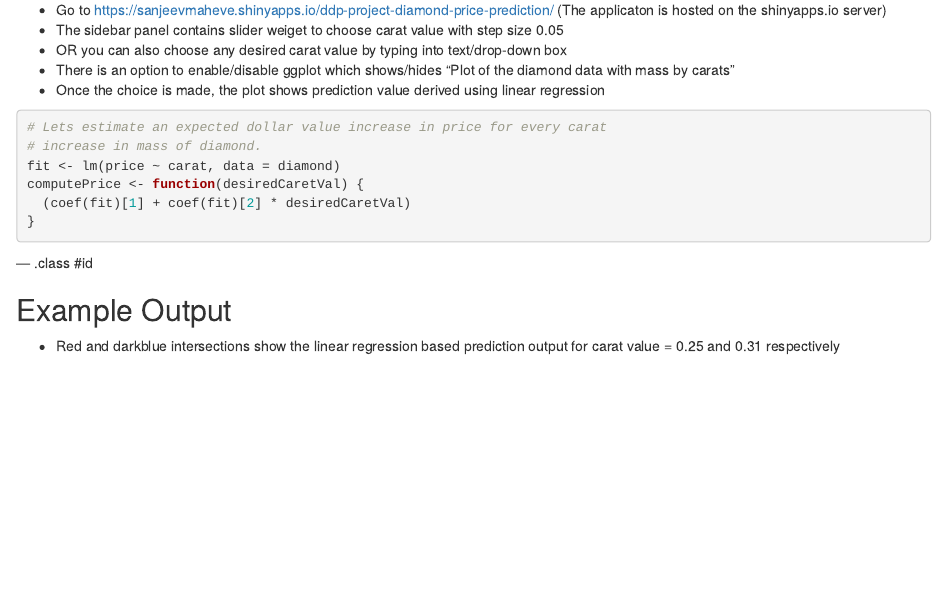
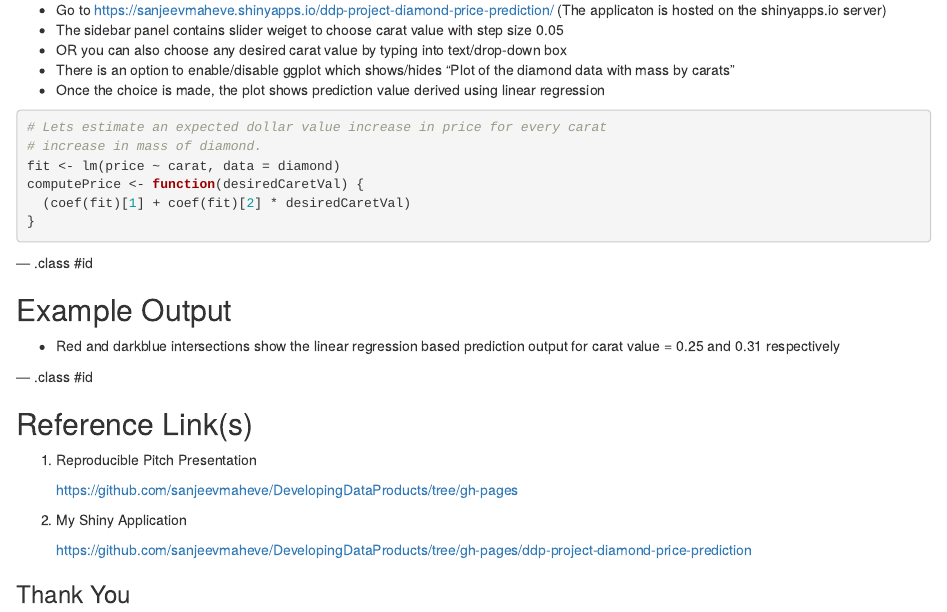
Before and after one commit to sanjeevmaheve/DevelopingDataProducts, an R Markdown document (index.Rmd): the page in a window 1100 px wide, from 440 px down. Rendered offline with R 4.5, knitr and Pandoc, with nearby package versions; the code chunks are not run, so their results and figures are left out.

Commit message:
gh-pages: Added reference slide
Change-Id: I8062f21d58b087da78e7e1a7dab16c260d550860

````diff
--- a/index.Rmd
+++ b/index.Rmd
@@ -69,3 +69,16 @@ g = g + geom_vline(xintercept = 0.31, colour="darkblue")
 g = g + geom_hline(yintercept = computePrice(0.31), colour="darkblue")
 g
 ```
+
+--- .class #id
+
+## Reference Link(s)
+1. Reproducible Pitch Presentation
+
+   https://github.com/sanjeevmaheve/DevelopingDataProducts/tree/gh-pages
+2. My Shiny Application
+
+   https://github.com/sanjeevmaheve/DevelopingDataProducts/tree/gh-pages/ddp-project-diamond-price-prediction
+
+
+### Thank You
````
Also changed, not shown: index.html, index.md.
